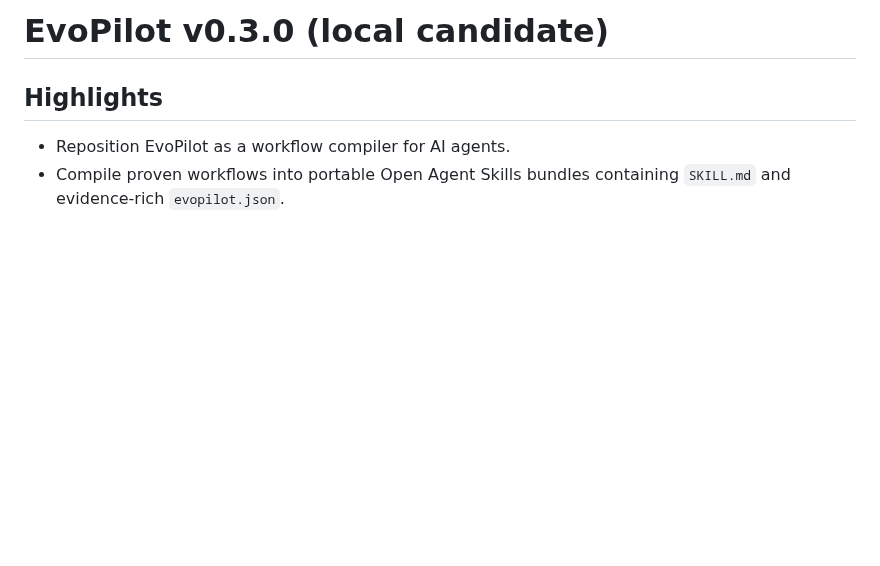
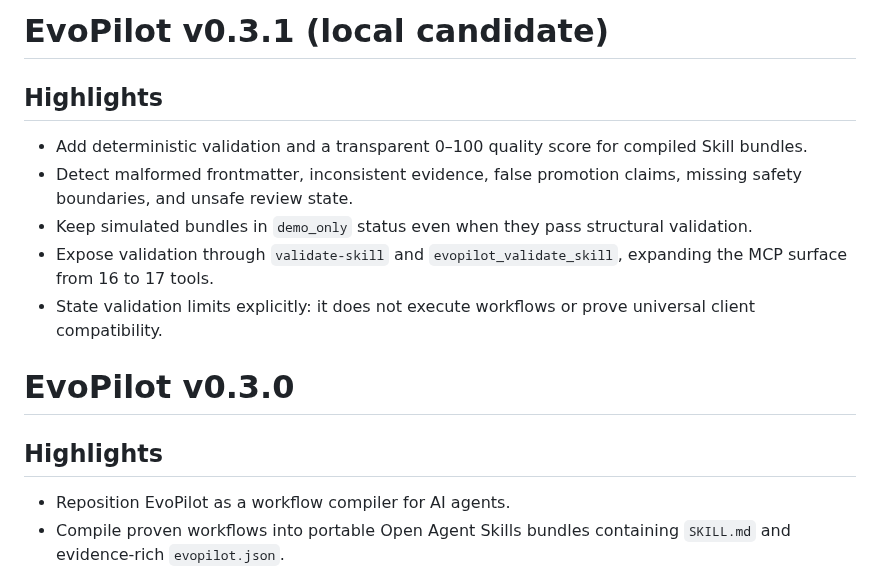
Before and after one commit to sdfdu/evopilot, a Markdown page: RELEASE_NOTES.md, the part around the change. Drawn GitHub-style; blank space fills up the shorter version.

```diff
--- a/RELEASE_NOTES.md
+++ b/RELEASE_NOTES.md
@@ -1,4 +1,14 @@
-# EvoPilot v0.3.0 (local candidate)
+# EvoPilot v0.3.1 (local candidate)
+
+## Highlights
+
+- Add deterministic validation and a transparent 0–100 quality score for compiled Skill bundles.
+- Detect malformed frontmatter, inconsistent evidence, false promotion claims, missing safety boundaries, and unsafe review state.
+- Keep simulated bundles in `demo_only` status even when they pass structural validation.
+- Expose validation through `validate-skill` and `evopilot_validate_skill`, expanding the MCP surface from 16 to 17 tools.
+- State validation limits explicitly: it does not execute workflows or prove universal client compatibility.
+
+# EvoPilot v0.3.0
 
 ## Highlights
 
```
Also changed, not shown: README.md (+14 -2 lines), ROADMAP.md (+2 -1 lines), docs/demo.gif, 8 other files.
